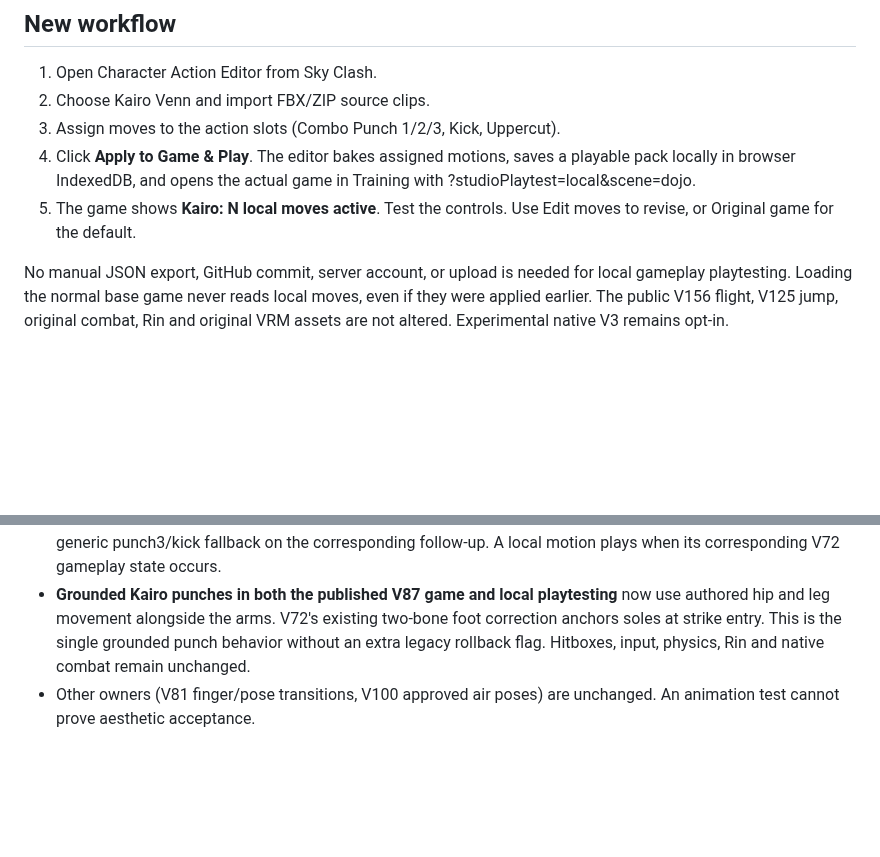
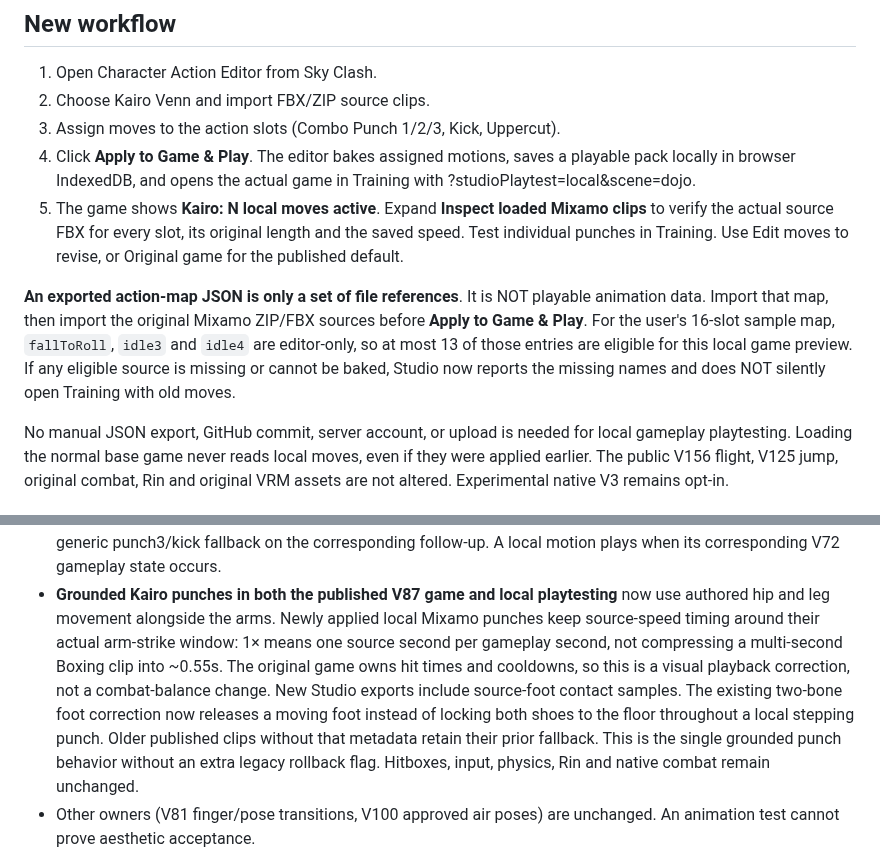
Before and after one commit to Theo524/sky-clash, a Markdown page: docs/STUDIO-APPLY-TO-GAME.md, 2 parts joined by grey strips. GitHub-like rendering; blank space fills up the shorter version.

Commit message:
docs: explain source imports, punch tempo and contact-aware feet

```diff
--- a/docs/STUDIO-APPLY-TO-GAME.md
+++ b/docs/STUDIO-APPLY-TO-GAME.md
@@ -16,8 +16,19 @@ published V87 combat pack could override those punch/kick slots.
 4. Click **Apply to Game & Play**. The editor bakes assigned motions,
    saves a playable pack locally in browser IndexedDB, and opens the
    actual game in Training with ?studioPlaytest=local&scene=dojo.
-5. The game shows **Kairo: N local moves active**. Test the controls.
-   Use Edit moves to revise, or Original game for the default.
+5. The game shows **Kairo: N local moves active**. Expand
+   **Inspect loaded Mixamo clips** to verify the actual source FBX
+   for every slot, its original length and the saved speed. Test
+   individual punches in Training. Use Edit moves to revise, or
+   Original game for the published default.
+
+**An exported action-map JSON is only a set of file references**. It is
+NOT playable animation data. Import that map, then import the original
+Mixamo ZIP/FBX sources before **Apply to Game & Play**. For the user's
+16-slot sample map, `fallToRoll`, `idle3` and `idle4` are editor-only,
+so at most 13 of those entries are eligible for this local game preview.
+If any eligible source is missing or cannot be baked, Studio now reports
+the missing names and does NOT silently open Training with old moves.
 
 No manual JSON export, GitHub commit, server account, or upload is
 needed for local gameplay playtesting. Loading the normal base game
@@ -46,7 +57,15 @@ assets are not altered. Experimental native V3 remains opt-in.
   A local motion plays when its corresponding V72 gameplay state occurs.
 - **Grounded Kairo punches in both the published V87 game and local
   playtesting** now use authored hip and leg movement alongside the arms.
-  V72's existing two-bone foot correction anchors soles at strike entry.
+  Newly applied local Mixamo punches keep source-speed timing around
+  their actual arm-strike window: 1× means one source second per gameplay
+  second, not compressing a multi-second Boxing clip into ~0.55s. The
+  original game owns hit times and cooldowns, so this is a visual
+  playback correction, not a combat-balance change.
+  New Studio exports include source-foot contact samples. The existing
+  two-bone foot correction now releases a moving foot instead of
+  locking both shoes to the floor throughout a local stepping punch.
+  Older published clips without that metadata retain their prior fallback.
   This is the single grounded punch behavior without an extra legacy
   rollback flag. Hitboxes, input, physics, Rin and native combat remain unchanged.
 - Other owners (V81 finger/pose transitions, V100 approved air poses)
```
